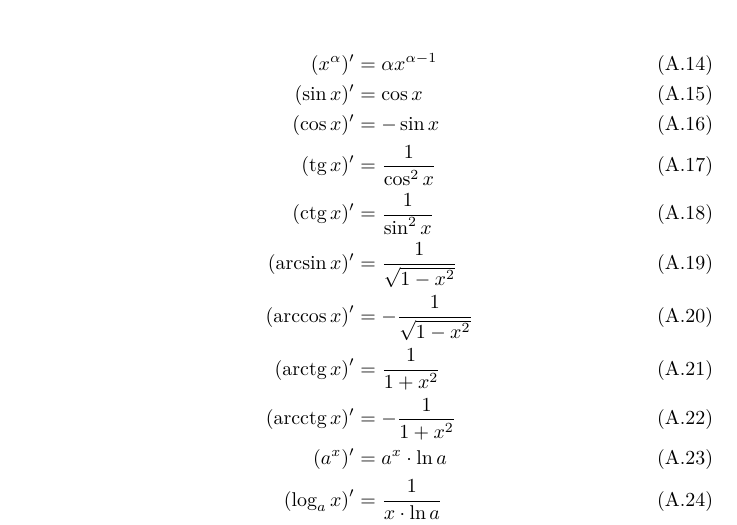
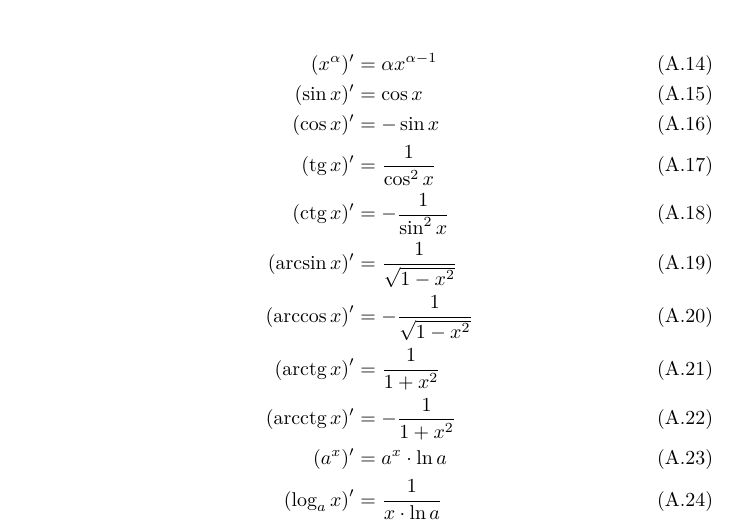
Before and after one commit to vakaras/Matematin--analiz-, a LaTeX document (main.tex, which reads formules.tex): part of page 37 of 37, cut so that both start at the same text. Compiled offline with XeLaTeX.

Commit message:
Pataisyta ctg išvestinė formulyne.

```diff
--- a/formules.tex
+++ b/formules.tex
@@ -76,7 +76,7 @@
   (\tg x)' &= \frac{1}{\cos^{2} x}
   \label{dx_tg} \\
 %
-  (\ctg x)' &= \frac{1}{\sin^{2} x}
+  (\ctg x)' &= - \frac{1}{\sin^{2} x}
   \label{dx_ctg} \\
 %
   (\arcsin x)' &= \frac{1}{\sqrt{1 - x^{2}}}
```
